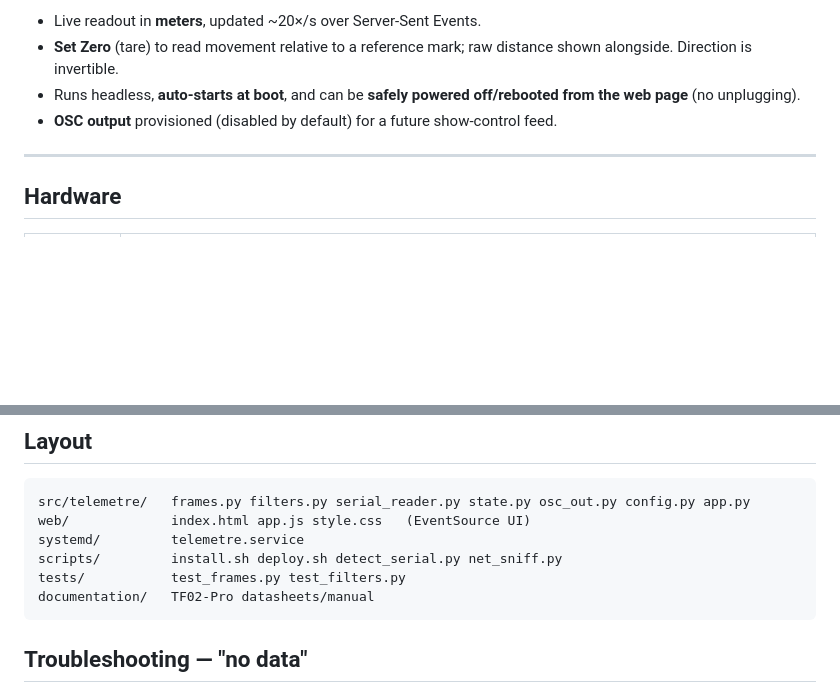
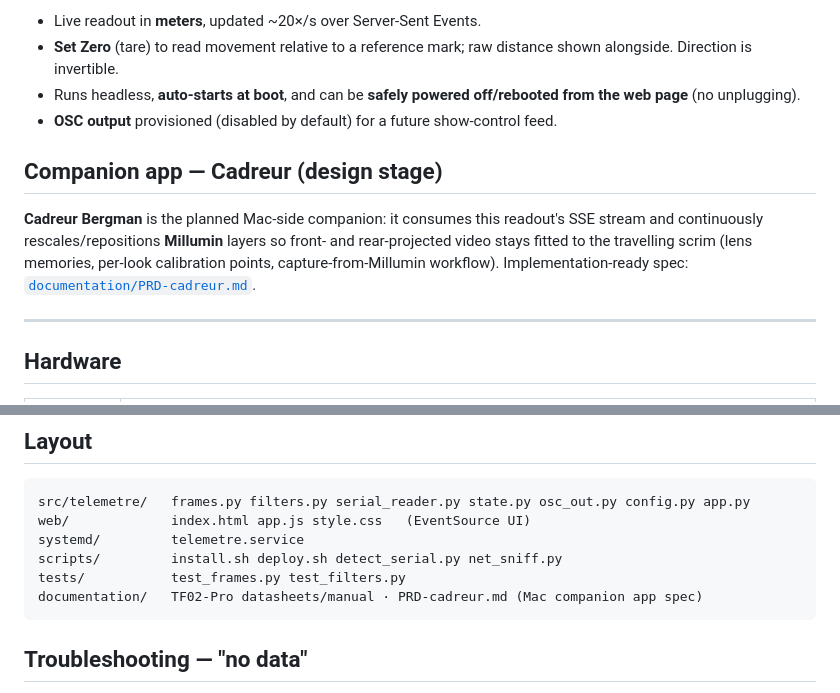
Before and after one commit to pob31/TelemetreBergman, a Markdown page: README.md, 2 parts joined by grey strips. Rendered like a GitHub page; blank space fills up the shorter version.

````diff
--- a/README.md
+++ b/README.md
@@ -11,6 +11,14 @@ so the stage manager can nudge the cart onto a mark in real time.
 - Runs headless, **auto-starts at boot**, and can be **safely powered off/rebooted
   from the web page** (no unplugging).
 - **OSC output** provisioned (disabled by default) for a future show-control feed.
+
+## Companion app — Cadreur (design stage)
+
+**Cadreur Bergman** is the planned Mac-side companion: it consumes this readout's
+SSE stream and continuously rescales/repositions **Millumin** layers so front- and
+rear-projected video stays fitted to the travelling scrim (lens memories, per-look
+calibration points, capture-from-Millumin workflow). Implementation-ready spec:
+[`documentation/PRD-cadreur.md`](documentation/PRD-cadreur.md).
 
 ---
 
@@ -114,7 +122,7 @@ web/             index.html app.js style.css   (EventSource UI)
 systemd/         telemetre.service
 scripts/         install.sh deploy.sh detect_serial.py net_sniff.py
 tests/           test_frames.py test_filters.py
-documentation/   TF02-Pro datasheets/manual
+documentation/   TF02-Pro datasheets/manual · PRD-cadreur.md (Mac companion app spec)
 ```
 
 ## Troubleshooting — "no data"
````
Also changed, not shown: documentation/PRD-cadreur.md (added, +553 -0 lines).
